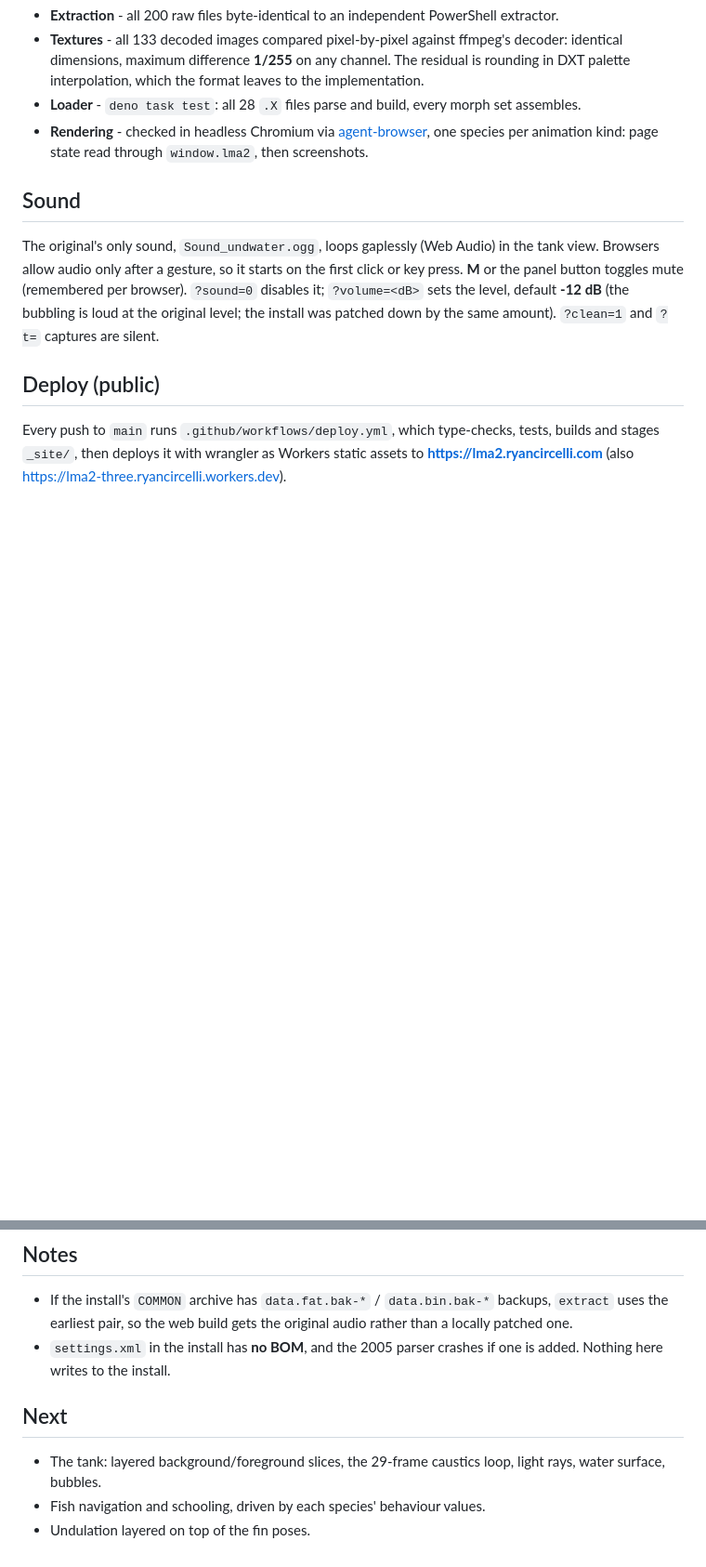
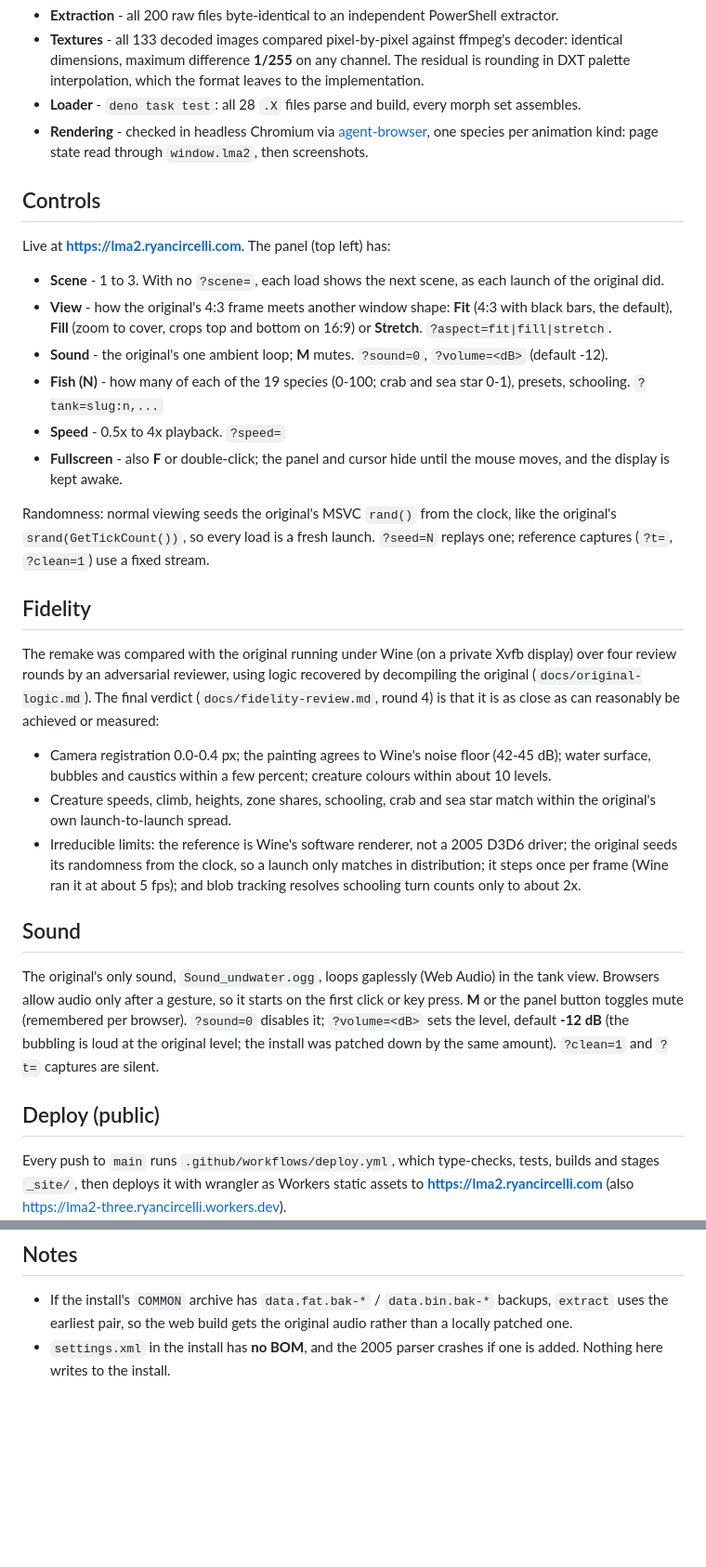
Before and after one commit to ryancircelli/lma2-three, a Markdown page: README.md, 2 parts joined by grey strips. Shown at 93% size. Rendered like a GitHub page; blank space fills up the shorter version.

Commit message:
README: controls, fidelity verdict; drop the finished Next list
Co-Authored-By: Claude Opus 5.5 (1M context) <noreply@anthropic.com>
Claude-Session: https://claude.ai/code/session_01WmBiMZJGRU9gvhv3RTBxUw

```diff
--- a/README.md
+++ b/README.md
@@ -90,6 +90,35 @@ Two meshes have no triangles and are data, not geometry: `Crab_Path` (25-35 poin
 - **Rendering** - checked in headless Chromium via [agent-browser](https://github.com/vercel-labs/agent-browser), one species per
   animation kind: page state read through `window.lma2`, then screenshots.
 
+## Controls
+
+Live at **https://lma2.ryancircelli.com**. The panel (top left) has:
+
+- **Scene** - 1 to 3. With no `?scene=`, each load shows the next scene, as each launch of the original did.
+- **View** - how the original's 4:3 frame meets another window shape: **Fit** (4:3 with black bars, the default), **Fill**
+  (zoom to cover, crops top and bottom on 16:9) or **Stretch**. `?aspect=fit|fill|stretch`.
+- **Sound** - the original's one ambient loop; **M** mutes. `?sound=0`, `?volume=<dB>` (default -12).
+- **Fish (N)** - how many of each of the 19 species (0-100; crab and sea star 0-1), presets, schooling. `?tank=slug:n,...`
+- **Speed** - 0.5x to 4x playback. `?speed=`
+- **Fullscreen** - also **F** or double-click; the panel and cursor hide until the mouse moves, and the display is kept awake.
+
+Randomness: normal viewing seeds the original's MSVC `rand()` from the clock, like the original's `srand(GetTickCount())`, so
+every load is a fresh launch. `?seed=N` replays one; reference captures (`?t=`, `?clean=1`) use a fixed stream.
+
+## Fidelity
+
+The remake was compared with the original running under Wine (on a private Xvfb display) over four review rounds by an
+adversarial reviewer, using logic recovered by decompiling the original (`docs/original-logic.md`). The final verdict
+(`docs/fidelity-review.md`, round 4) is that it is as close as can reasonably be achieved or measured:
+
+- Camera registration 0.0-0.4 px; the painting agrees to Wine's noise floor (42-45 dB); water surface, bubbles and caustics
+  within a few percent; creature colours within about 10 levels.
+- Creature speeds, climb, heights, zone shares, schooling, crab and sea star match within the original's own launch-to-launch
+  spread.
+- Irreducible limits: the reference is Wine's software renderer, not a 2005 D3D6 driver; the original seeds its randomness from
+  the clock, so a launch only matches in distribution; it steps once per frame (Wine ran it at about 5 fps); and blob tracking
+  resolves schooling turn counts only to about 2x.
+
 ## Sound
 
 The original's only sound, `Sound_undwater.ogg`, loops gaplessly (Web Audio) in the tank view. Browsers allow audio only after
@@ -115,9 +144,3 @@ wrangler as Workers static assets to **https://lma2.ryancircelli.com** (also htt
 - If the install's `COMMON` archive has `data.fat.bak-*` / `data.bin.bak-*` backups, `extract` uses the earliest pair, so the web
   build gets the original audio rather than a locally patched one.
 - `settings.xml` in the install has **no BOM**, and the 2005 parser crashes if one is added. Nothing here writes to the install.
-
-## Next
-
-- The tank: layered background/foreground slices, the 29-frame caustics loop, light rays, water surface, bubbles.
-- Fish navigation and schooling, driven by each species' behaviour values.
-- Undulation layered on top of the fin poses.
```
